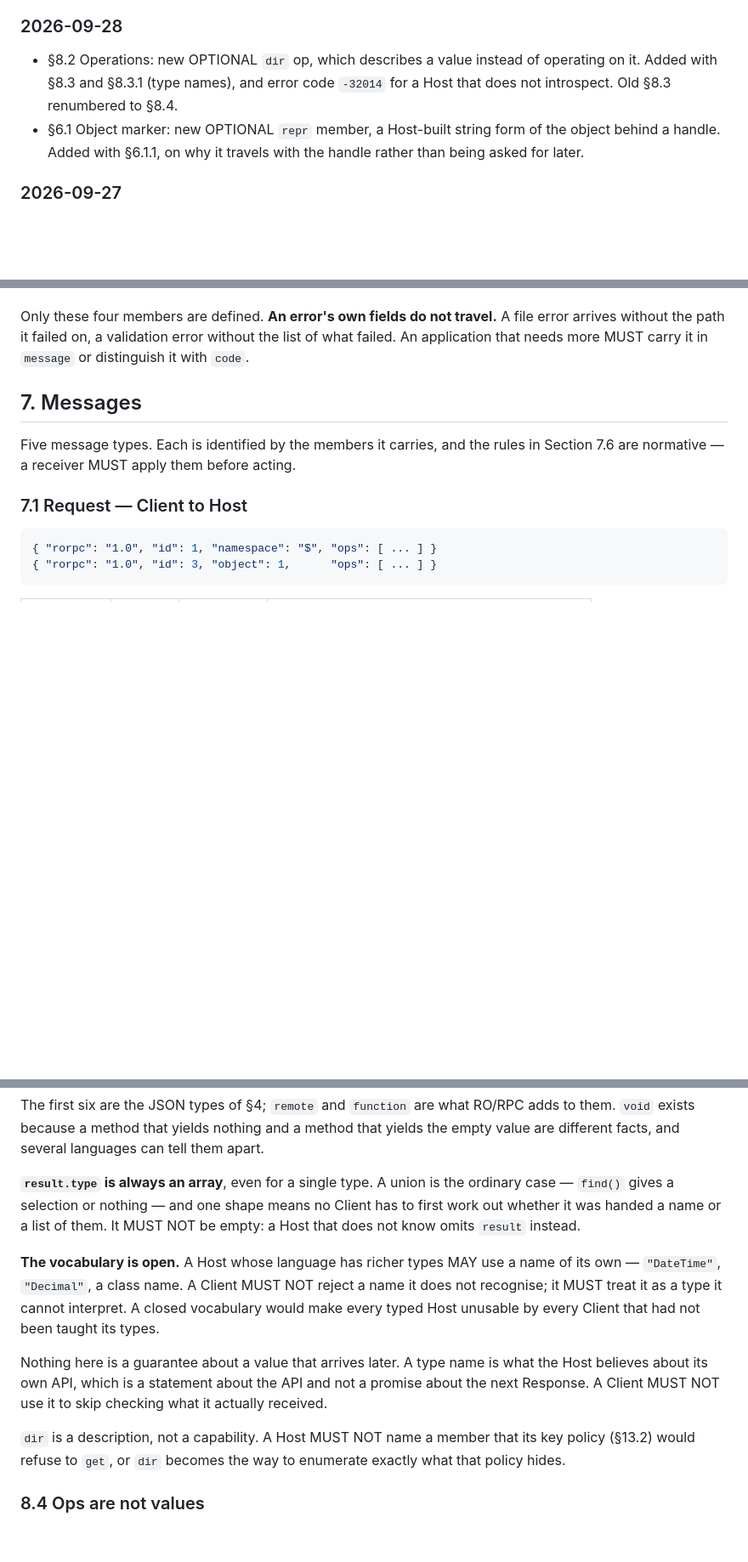
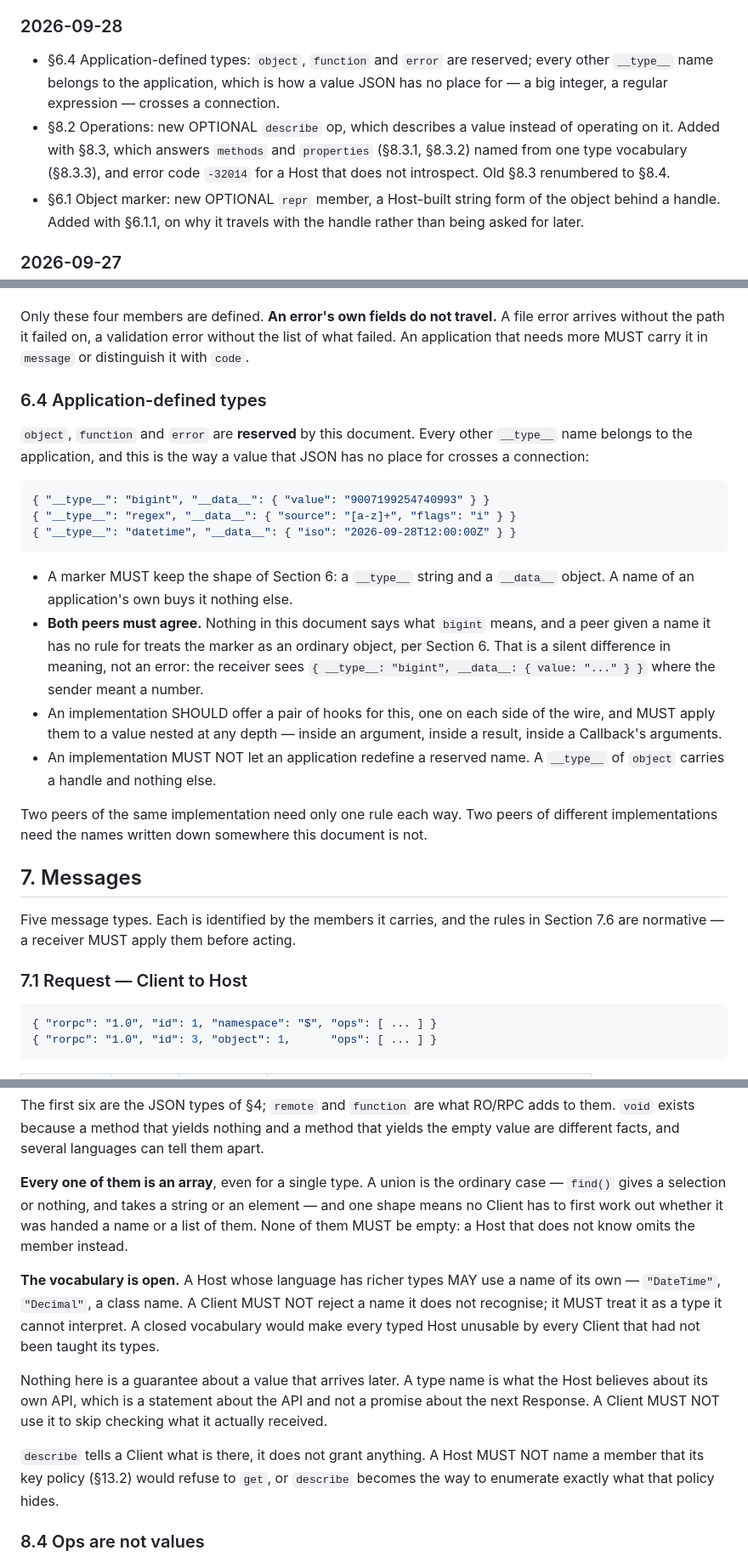
Before and after one commit to jcubic/rorpc, a Markdown page: SPEC.md, 3 parts joined by grey strips. Shown at 85% size. Drawn GitHub-style; blank space fills up the shorter version.

````diff
--- a/SPEC.md
+++ b/SPEC.md
@@ -95,9 +95,13 @@ recorded below instead. The version starts to move when this document leaves Dra
 
 ### 2026-09-28
 
-- §8.2 Operations: new OPTIONAL `dir` op, which describes a value instead of operating on
-  it. Added with §8.3 and §8.3.1 (type names), and error code `-32014` for a Host that does
-  not introspect. Old §8.3 renumbered to §8.4.
+- §6.4 Application-defined types: `object`, `function` and `error` are reserved; every other
+  `__type__` name belongs to the application, which is how a value JSON has no place for —
+  a big integer, a regular expression — crosses a connection.
+- §8.2 Operations: new OPTIONAL `describe` op, which describes a value instead of operating
+  on it. Added with §8.3, which answers `methods` and `properties` (§8.3.1, §8.3.2) named
+  from one type vocabulary (§8.3.3), and error code `-32014` for a Host that does not
+  introspect. Old §8.3 renumbered to §8.4.
 - §6.1 Object marker: new OPTIONAL `repr` member, a Host-built string form of the object
   behind a handle. Added with §6.1.1, on why it travels with the handle rather than being
   asked for later.
@@ -316,6 +321,33 @@ an absent `stack` as an error.
 Only these four members are defined. **An error's own fields do not travel.** A file error
 arrives without the path it failed on, a validation error without the list of what failed.
 An application that needs more MUST carry it in `message` or distinguish it with `code`.
+
+### 6.4 Application-defined types
+
+`object`, `function` and `error` are **reserved** by this document. Every other `__type__`
+name belongs to the application, and this is the way a value that JSON has no place for
+crosses a connection:
+
+```json
+{ "__type__": "bigint", "__data__": { "value": "9007199254740993" } }
+{ "__type__": "regex", "__data__": { "source": "[a-z]+", "flags": "i" } }
+{ "__type__": "datetime", "__data__": { "iso": "2026-09-28T12:00:00Z" } }
+```
+
+- A marker MUST keep the shape of Section 6: a `__type__` string and a `__data__` object.
+  A name of an application's own buys it nothing else.
+- **Both peers must agree.** Nothing in this document says what `bigint` means, and a peer
+  given a name it has no rule for treats the marker as an ordinary object, per Section 6.
+  That is a silent difference in meaning, not an error: the receiver sees
+  `{ __type__: "bigint", __data__: { value: "..." } }` where the sender meant a number.
+- An implementation SHOULD offer a pair of hooks for this, one on each side of the wire,
+  and MUST apply them to a value nested at any depth — inside an argument, inside a result,
+  inside a Callback's arguments.
+- An implementation MUST NOT let an application redefine a reserved name. A `__type__` of
+  `object` carries a handle and nothing else.
+
+Two peers of the same implementation need only one rule each way. Two peers of different
+implementations need the names written down somewhere this document is not.
 
 ## 7. Messages
 
@@ -565,10 +628,10 @@ The first six are the JSON types of §4; `remote` and `function` are what RO/RPC
 them. `void` exists because a method that yields nothing and a method that yields the empty
 value are different facts, and several languages can tell them apart.
 
-**`result.type` is always an array**, even for a single type. A union is the ordinary case —
-`find()` gives a selection or nothing — and one shape means no Client has to first work out
-whether it was handed a name or a list of them. It MUST NOT be empty: a Host that does not
-know omits `result` instead.
+**Every one of them is an array**, even for a single type. A union is the ordinary case —
+`find()` gives a selection or nothing, and takes a string or an element — and one shape
+means no Client has to first work out whether it was handed a name or a list of them. None
+of them MUST be empty: a Host that does not know omits the member instead.
 
 **The vocabulary is open.** A Host whose language has richer types MAY use a name of its own
 — `"DateTime"`, `"Decimal"`, a class name. A Client MUST NOT reject a name it does not
@@ -579,9 +642,9 @@ Nothing here is a guarantee about a value that arrives later. A type name is wha
 believes about its own API, which is a statement about the API and not a promise about the
 next Response. A Client MUST NOT use it to skip checking what it actually received.
 
-`dir` is a description, not a capability. A Host MUST NOT name a member that its key policy
-(§13.2) would refuse to `get`, or `dir` becomes the way to enumerate exactly what that
-policy hides.
+`describe` tells a Client what is there, it does not grant anything. A Host MUST NOT name a
+member that its key policy (§13.2) would refuse to `get`, or `describe` becomes the way to
+enumerate exactly what that policy hides.
 
 ### 8.4 Ops are not values
 
````
Also changed, not shown: other parts of SPEC.md (+80 -44 lines).
